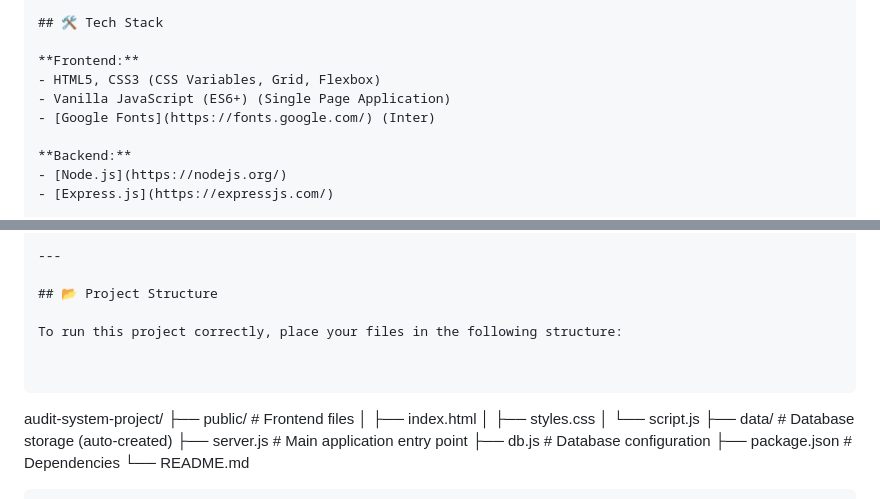
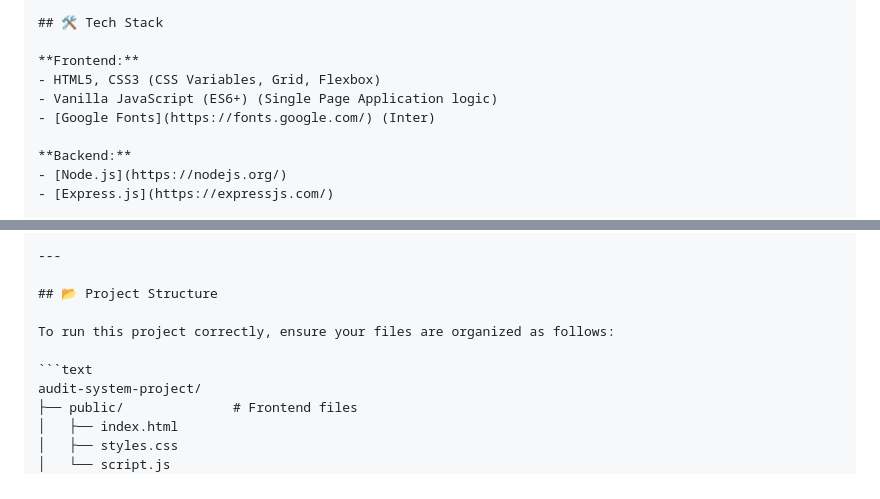
Before and after one commit to Hariharan-0712/audit-system-project, a Markdown page: README.md, 2 parts joined by grey strips. Rendered like a GitHub page.

````diff
--- a/README.md
+++ b/README.md
@@ -56,7 +58,7 @@ The frontend utilizes a clean, responsive design with a professional blue-slate
 
 **Frontend:**
 - HTML5, CSS3 (CSS Variables, Grid, Flexbox)
-- Vanilla JavaScript (ES6+) (Single Page Application)
+- Vanilla JavaScript (ES6+) (Single Page Application logic)
 - [Google Fonts](https://fonts.google.com/) (Inter)
 
 **Backend:**
@@ -76,11 +78,9 @@ The frontend utilizes a clean, responsive design with a professional blue-slate
 
 ## 📂 Project Structure
 
-To run this project correctly, place your files in the following structure:
+To run this project correctly, ensure your files are organized as follows:
 
-
-```
-
+```text
 audit-system-project/
 ├── public/              # Frontend files
 │   ├── index.html
````
Also changed, not shown: other parts of README.md (+37 -33 lines).
